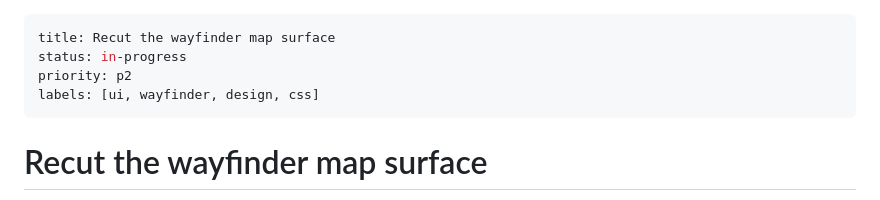
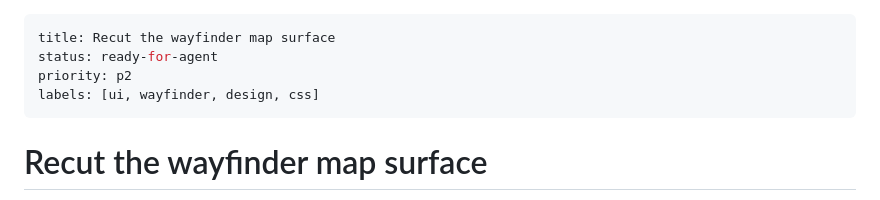
Before and after one commit to darecstowell/scratchboard, a Markdown page: .scratch/49-recut-the-wayfinder-map-surface.md, the part around the change. GitHub-like rendering.

Commit message:
Keep ticket 49 on a status the board declares

```diff
--- a/.scratch/49-recut-the-wayfinder-map-surface.md
+++ b/.scratch/49-recut-the-wayfinder-map-surface.md
@@ -1,6 +1,6 @@
 ---
 title: Recut the wayfinder map surface
-status: in-progress
+status: ready-for-agent
 priority: p2
 labels: [ui, wayfinder, design, css]
 ---
```
